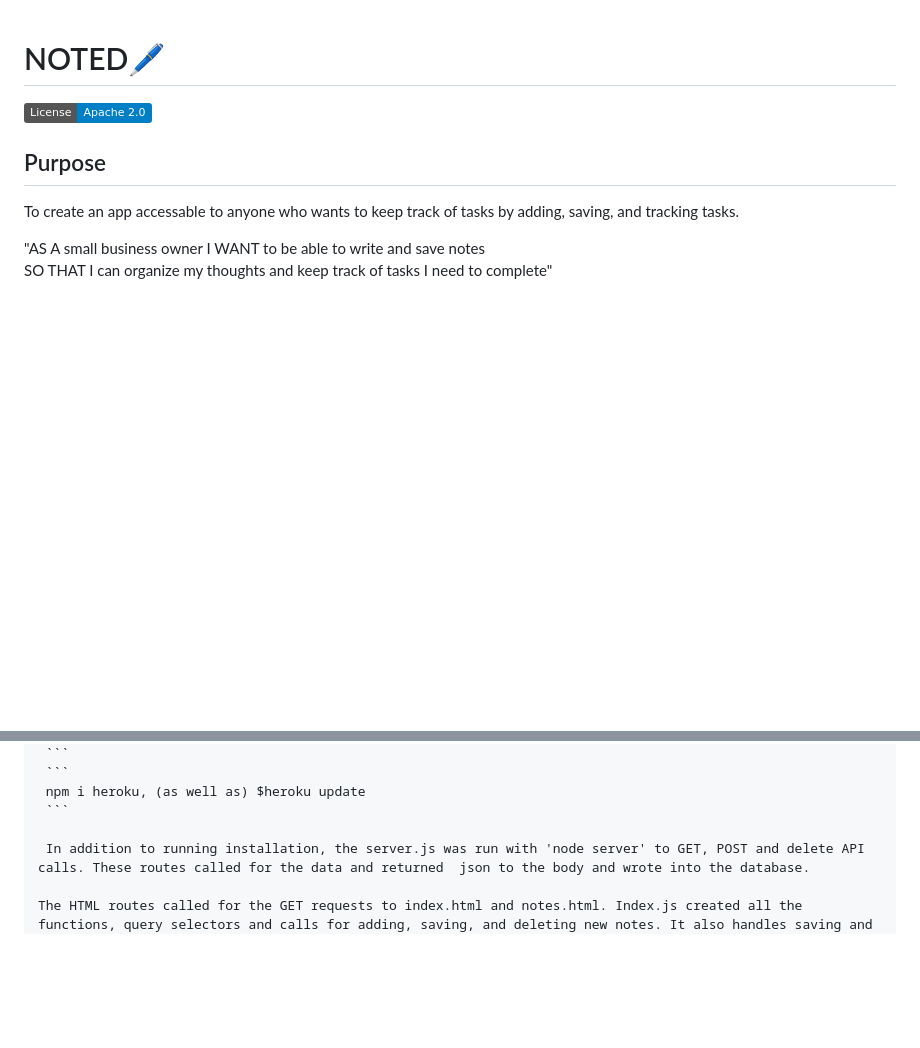
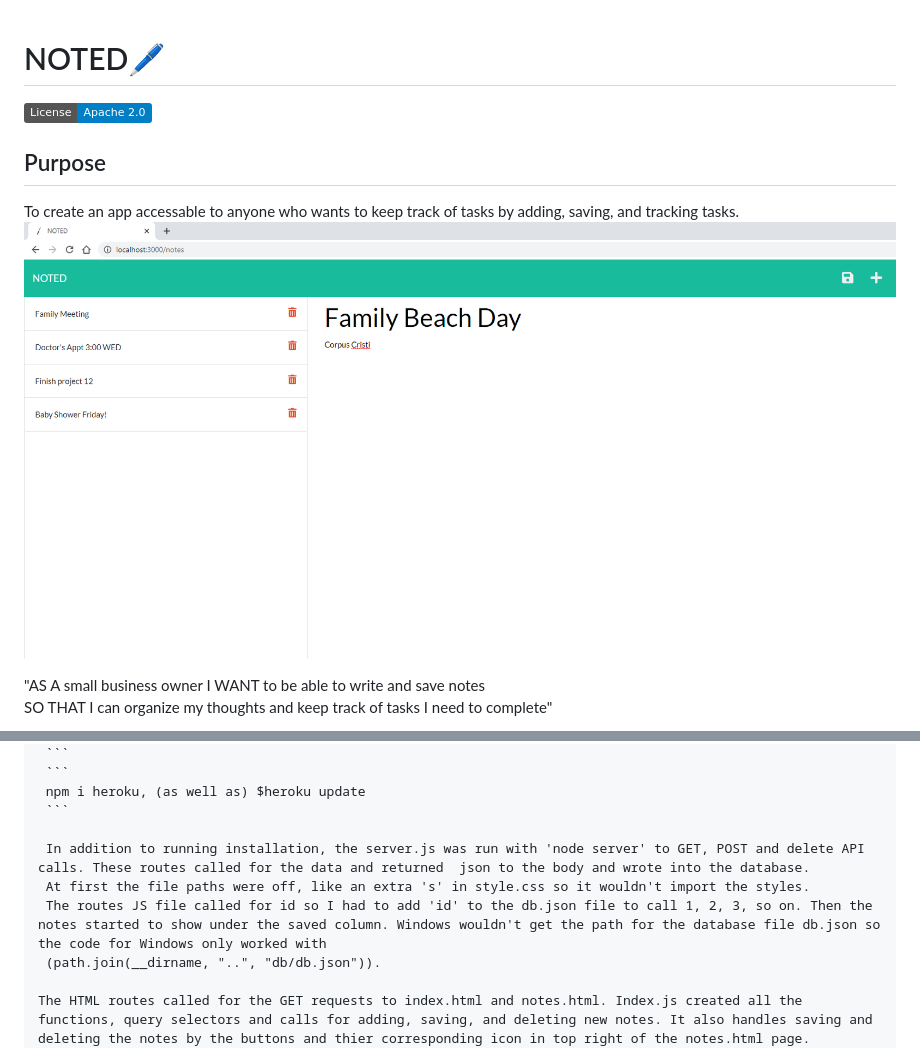
Before and after one commit to verokoles/NOTED, a Markdown page: README.md, 2 parts joined by grey strips. Rendered like a GitHub page; pictures changed too: public/assets/images/saving-notes.png (added); badges without logos; blank space fills up the shorter version.

````diff
--- a/README.md
+++ b/README.md
@@ -4,6 +4,7 @@
 ## Purpose
 To create an app accessable to anyone who wants to
 keep track of tasks by adding, saving, and tracking tasks.
+![SCREENSHOT OF notes saved](public/assets/images/saving-notes.png)
 
 "AS A small business owner
 I WANT to be able to write and save notes <br>
@@ -35,6 +37,9 @@ and keep track of tasks I need to complete"
      ```
 
      In addition to running installation, the server.js was run with 'node server' to GET, POST and delete API calls. These routes called for the data and returned  json to the body and wrote into the database.
+     At first the file paths were off, like an extra 's' in style.css so it wouldn't import the styles.
+     The routes JS file called for id so I had to add 'id' to the db.json file to call 1, 2, 3, so on. Then the notes started to show under the saved column. Windows wouldn't get the path for the database file db.json so the code for Windows only worked with
+     (path.join(__dirname, "..", "db/db.json")).
 
     The HTML routes called for the GET requests to index.html and notes.html. Index.js created all the functions, query selectors and calls for adding, saving, and deleting new notes. It also handles saving and deleting the notes by the buttons and thier corresponding icon in top right of the notes.html page.
 
````
Also changed, not shown: other parts of README.md (+3 -2 lines), public/assets/images/NOTES-2.png (deleted), public/assets/images/delete-notes.png (added), public/assets/images/front-page.png (added), public/assets/images/no-notes.png (added), public/assets/images/noted-first-page.png (deleted), 1 other file.
